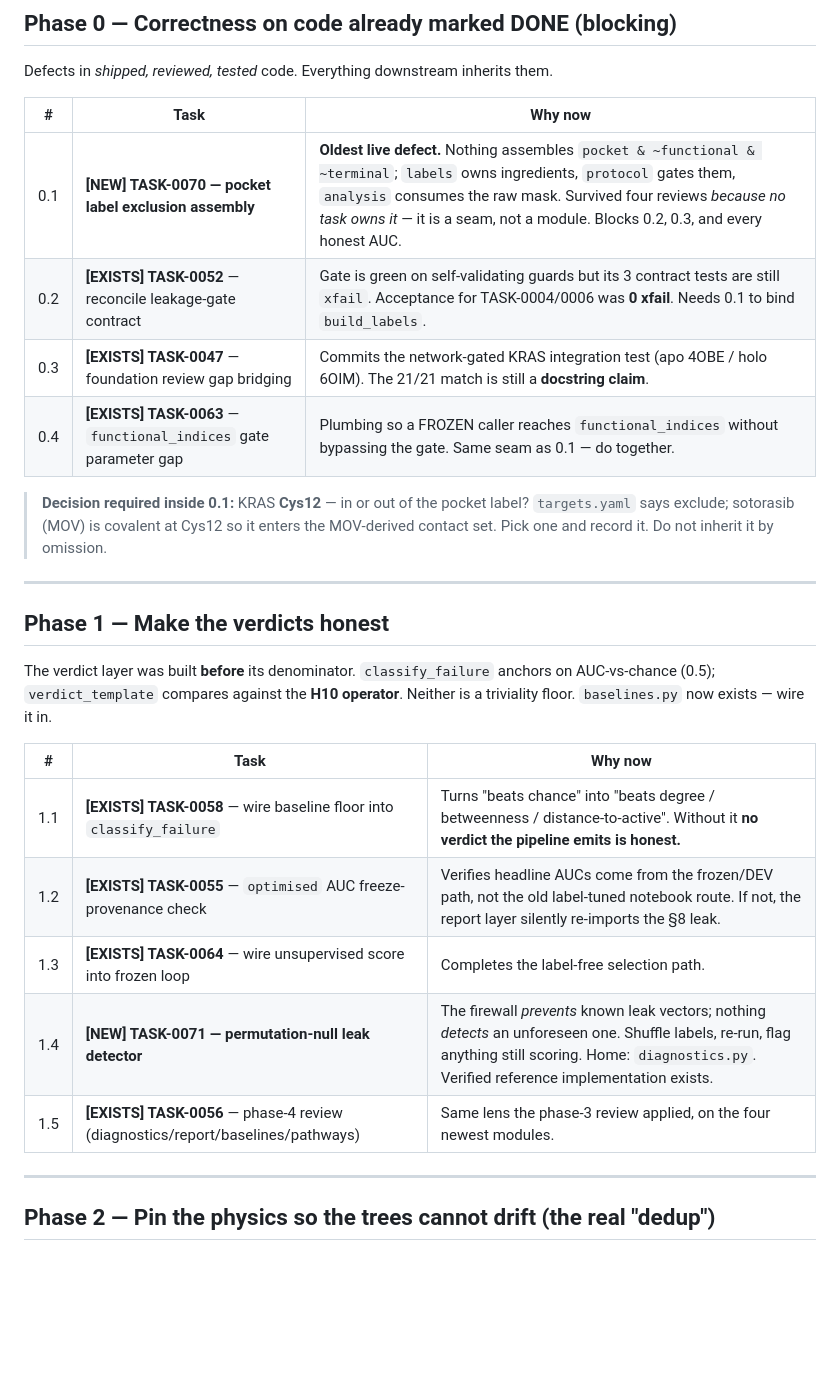
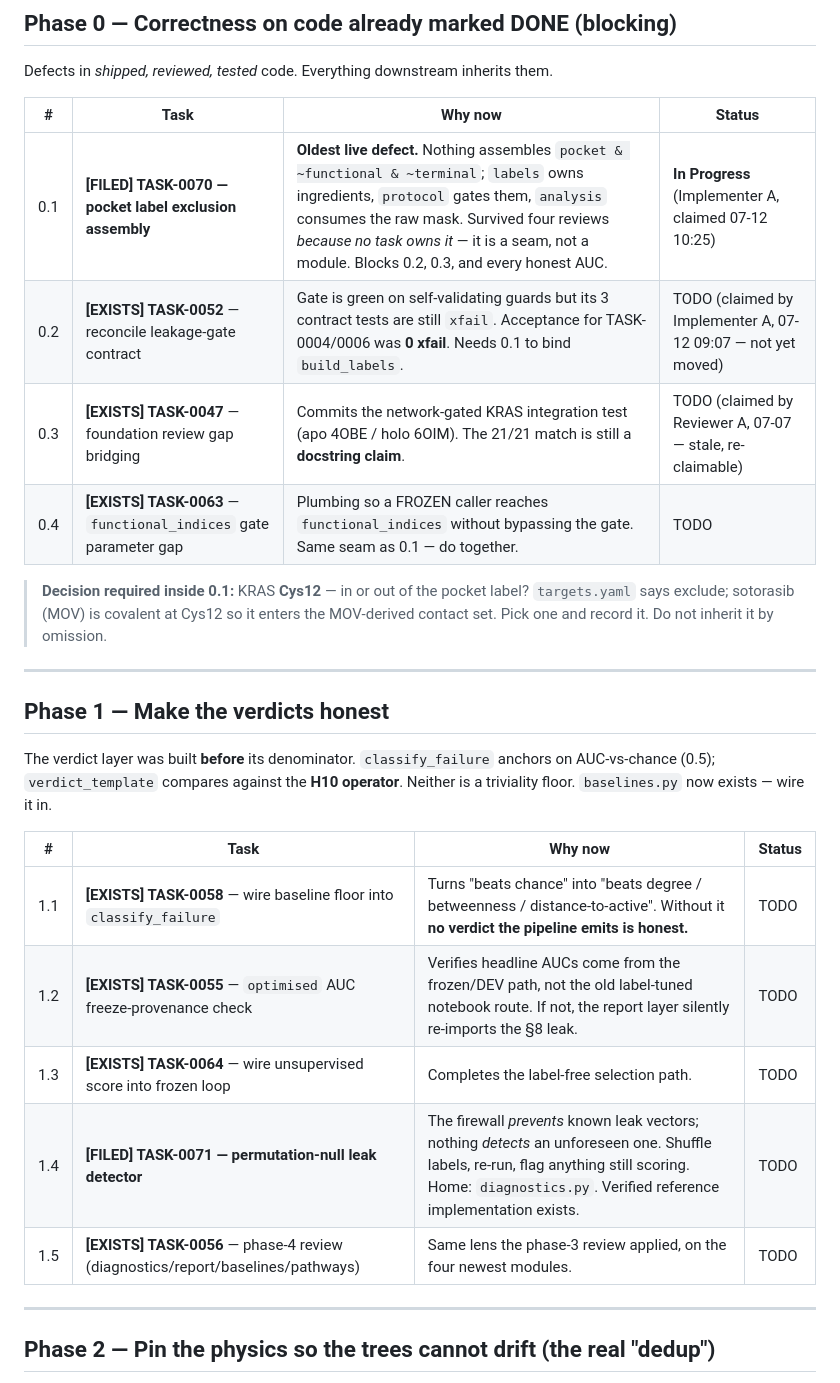
Before and after one commit to Oussema-t/Quantum_allosteric-scanner, a Markdown page: __WORK_IN_PROGRESS__/EXECUTION_PLAN.md, the part around one of its changes. GitHub-like rendering; blank space fills up the shorter version.

```diff
--- a/__WORK_IN_PROGRESS__/EXECUTION_PLAN.md
+++ b/__WORK_IN_PROGRESS__/EXECUTION_PLAN.md
@@ -34,12 +55,12 @@ frontend be built in parallel with the science. The contract (TASK-0083) is ther
 
 Defects in *shipped, reviewed, tested* code. Everything downstream inherits them.
 
-| # | Task | Why now |
-|---|---|---|
-| 0.1 | **[NEW] TASK-0070 — pocket label exclusion assembly** | **Oldest live defect.** Nothing assembles `pocket & ~functional & ~terminal`; `labels` owns ingredients, `protocol` gates them, `analysis` consumes the raw mask. Survived four reviews *because no task owns it* — it is a seam, not a module. Blocks 0.2, 0.3, and every honest AUC. |
-| 0.2 | **[EXISTS] TASK-0052** — reconcile leakage-gate contract | Gate is green on self-validating guards but its 3 contract tests are still `xfail`. Acceptance for TASK-0004/0006 was **0 xfail**. Needs 0.1 to bind `build_labels`. |
-| 0.3 | **[EXISTS] TASK-0047** — foundation review gap bridging | Commits the network-gated KRAS integration test (apo 4OBE / holo 6OIM). The 21/21 match is still a **docstring claim**. |
-| 0.4 | **[EXISTS] TASK-0063** — `functional_indices` gate parameter gap | Plumbing so a FROZEN caller reaches `functional_indices` without bypassing the gate. Same seam as 0.1 — do together. |
+| # | Task | Why now | Status |
+|---|---|---|---|
+| 0.1 | **[FILED] TASK-0070 — pocket label exclusion assembly** | **Oldest live defect.** Nothing assembles `pocket & ~functional & ~terminal`; `labels` owns ingredients, `protocol` gates them, `analysis` consumes the raw mask. Survived four reviews *because no task owns it* — it is a seam, not a module. Blocks 0.2, 0.3, and every honest AUC. | **In Progress** (Implementer A, claimed 07-12 10:25) |
+| 0.2 | **[EXISTS] TASK-0052** — reconcile leakage-gate contract | Gate is green on self-validating guards but its 3 contract tests are still `xfail`. Acceptance for TASK-0004/0006 was **0 xfail**. Needs 0.1 to bind `build_labels`. | TODO (claimed by Implementer A, 07-12 09:07 — not yet moved) |
+| 0.3 | **[EXISTS] TASK-0047** — foundation review gap bridging | Commits the network-gated KRAS integration test (apo 4OBE / holo 6OIM). The 21/21 match is still a **docstring claim**. | TODO (claimed by Reviewer A, 07-07 — stale, re-claimable) |
+| 0.4 | **[EXISTS] TASK-0063** — `functional_indices` gate parameter gap | Plumbing so a FROZEN caller reaches `functional_indices` without bypassing the gate. Same seam as 0.1 — do together. | TODO |
 
 > **Decision required inside 0.1:** KRAS **Cys12** — in or out of the pocket label?
 > `targets.yaml` says exclude; sotorasib (MOV) is covalent at Cys12 so it enters the
@@ -53,13 +74,13 @@ The verdict layer was built **before** its denominator. `classify_failure` ancho
 AUC-vs-chance (0.5); `verdict_template` compares against the **H10 operator**. Neither is a
 triviality floor. `baselines.py` now exists — wire it in.
 
-| # | Task | Why now |
-|---|---|---|
-| 1.1 | **[EXISTS] TASK-0058** — wire baseline floor into `classify_failure` | Turns "beats chance" into "beats degree / betweenness / distance-to-active". Without it **no verdict the pipeline emits is honest.** |
-| 1.2 | **[EXISTS] TASK-0055** — `optimised` AUC freeze-provenance check | Verifies headline AUCs come from the frozen/DEV path, not the old label-tuned notebook route. If not, the report layer silently re-imports the §8 leak. |
-| 1.3 | **[EXISTS] TASK-0064** — wire unsupervised score into frozen loop | Completes the label-free selection path. |
-| 1.4 | **[NEW] TASK-0071 — permutation-null leak detector** | The firewall *prevents* known leak vectors; nothing *detects* an unforeseen one. Shuffle labels, re-run, flag anything still scoring. Home: `diagnostics.py`. Verified reference implementation exists. |
-| 1.5 | **[EXISTS] TASK-0056** — phase-4 review (diagnostics/report/baselines/pathways) | Same lens the phase-3 review applied, on the four newest modules. |
+| # | Task | Why now | Status |
+|---|---|---|---|
+| 1.1 | **[EXISTS] TASK-0058** — wire baseline floor into `classify_failure` | Turns "beats chance" into "beats degree / betweenness / distance-to-active". Without it **no verdict the pipeline emits is honest.** | TODO |
+| 1.2 | **[EXISTS] TASK-0055** — `optimised` AUC freeze-provenance check | Verifies headline AUCs come from the frozen/DEV path, not the old label-tuned notebook route. If not, the report layer silently re-imports the §8 leak. | TODO |
+| 1.3 | **[EXISTS] TASK-0064** — wire unsupervised score into frozen loop | Completes the label-free selection path. | TODO |
+| 1.4 | **[FILED] TASK-0071 — permutation-null leak detector** | The firewall *prevents* known leak vectors; nothing *detects* an unforeseen one. Shuffle labels, re-run, flag anything still scoring. Home: `diagnostics.py`. Verified reference implementation exists. | TODO |
+| 1.5 | **[EXISTS] TASK-0056** — phase-4 review (diagnostics/report/baselines/pathways) | Same lens the phase-3 review applied, on the four newest modules. | TODO |
 
 ---
 
```
Also changed, not shown: other parts of __WORK_IN_PROGRESS__/EXECUTION_PLAN.md (+70 -40 lines).
